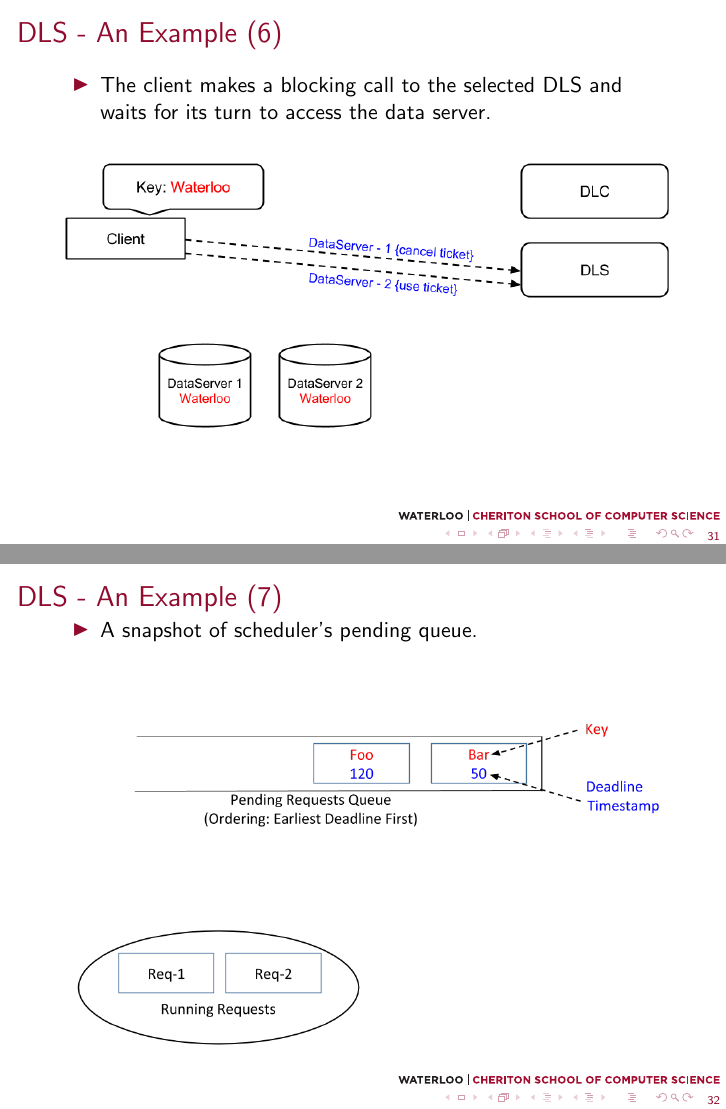
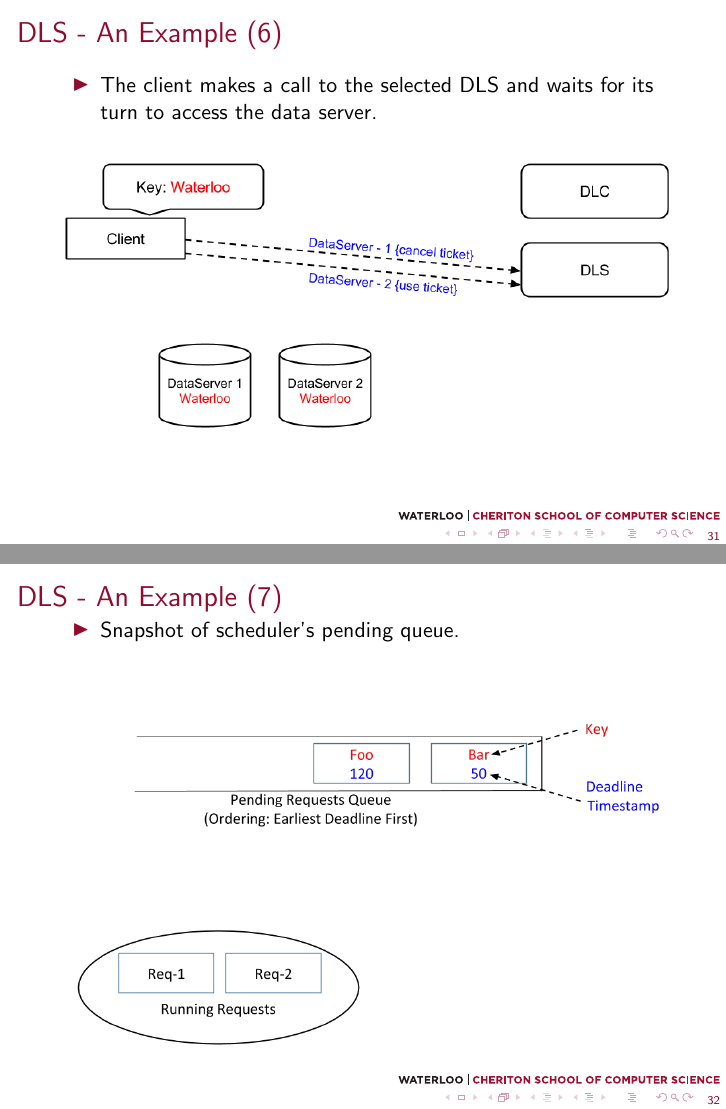
Before and after one commit to cuixu66/xcui_sandbox, LaTeX slides (presentation/ICDCS2014/slides.tex): pages 31 and 32 of 53, joined at a grey line. Compiled offline with pdfLaTeX; a LaTeX package or settings file that is missing is left out.

Commit message:
Final Version 9.9 is completed

```diff
--- a/presentation/ICDCS2014/slides.tex
+++ b/presentation/ICDCS2014/slides.tex
@@ -465,7 +465,7 @@
 \begin{frame}
   \frametitle{DLS - An Example (6)}
   \begin{itemize}
-  \item The client makes a blocking call to the selected DLS and waits for
+  \item The client makes a call to the selected DLS and waits for
     its turn to access the data server.
   \end{itemize}
   \begin{figure}
@@ -480,7 +480,7 @@
   \begin{itemize}
   %% \item Let's look at how requests are scheduled inside scheduler's pending
     %% queue.
-  \item A snapshot of scheduler's pending queue.
+  \item Snapshot of scheduler's pending queue.
     \newline
     \newline
   \end{itemize}
```
Also changed, not shown: presentation/ICDCS2014/Makefile, presentation/ICDCS2014/MicroFuge.pdf.
